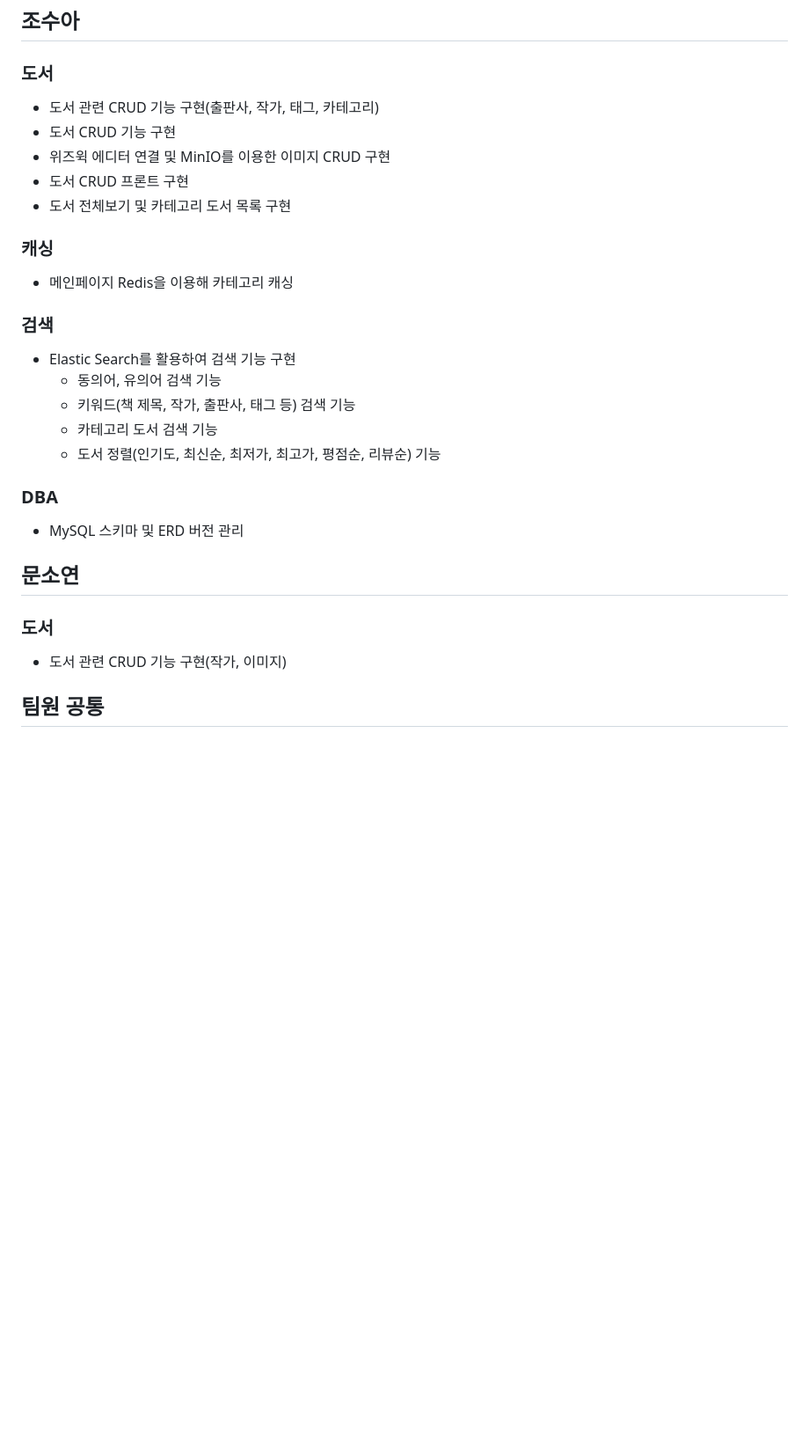
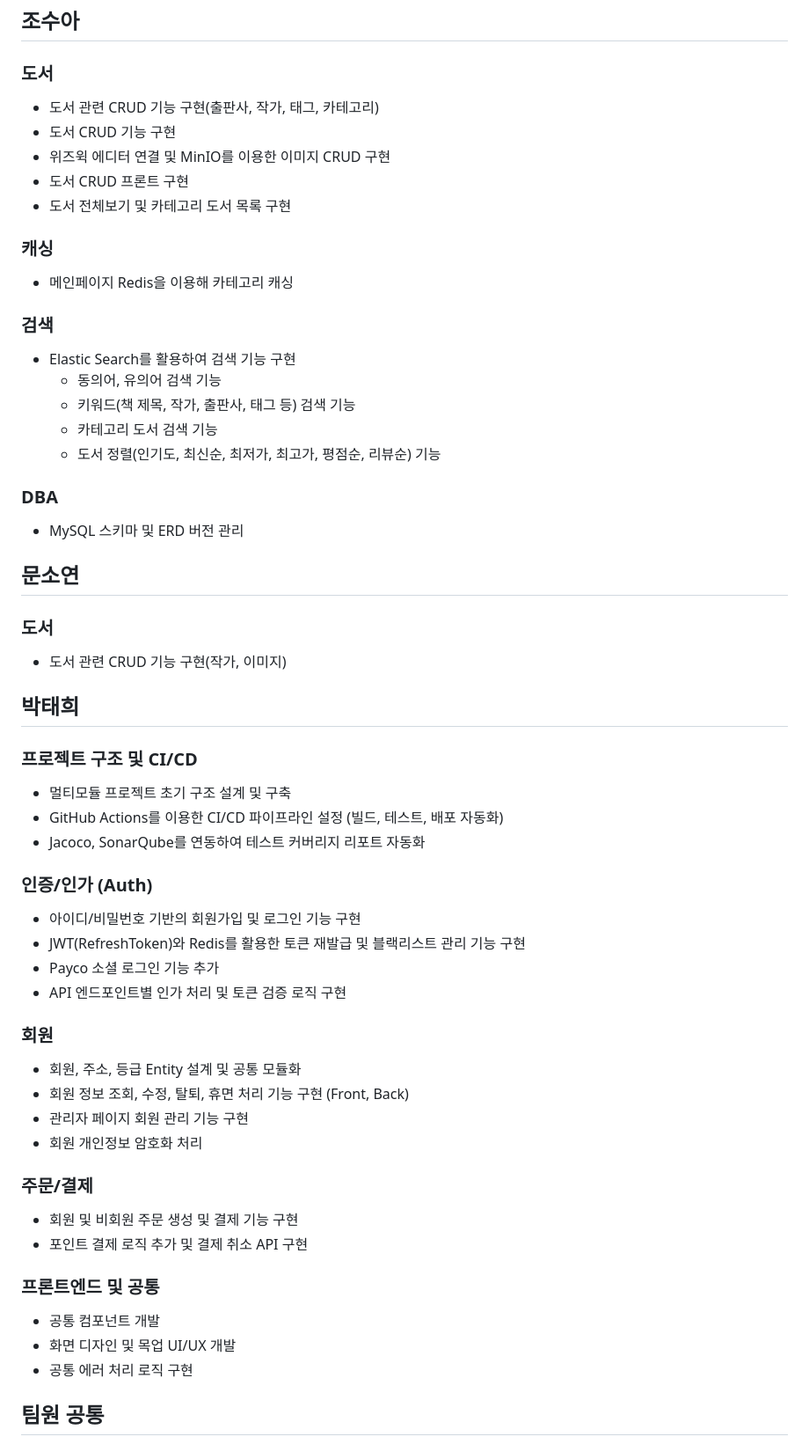
Before and after one commit to nhnacademy-be9-bluebooktle/bluebooktle-shop, a Markdown page: README.MD, the part around the change. Shown at 88% size. Rendered like a GitHub page; blank space fills up the shorter version.

Commit message:
docs(README): 박태희 기능 구현 내용 추가

```diff
--- a/README.MD
+++ b/README.MD
@@ -303,6 +303,7 @@ Spring Boot 기반의 RESTful API를 중심으로 구현되었으며, MySQL, Red
 ## 조수아
 
 ### 도서
+
 - 도서 관련 CRUD 기능 구현(출판사, 작가, 태그, 카테고리)
 - 도서 CRUD 기능 구현
 - 위즈윅 에디터 연결 및 MinIO를 이용한 이미지 CRUD 구현
@@ -310,21 +311,59 @@ Spring Boot 기반의 RESTful API를 중심으로 구현되었으며, MySQL, Red
 - 도서 전체보기 및 카테고리 도서 목록 구현
 
 ### 캐싱
+
 - 메인페이지 Redis을 이용해 카테고리 캐싱
 
 ### 검색
+
 - Elastic Search를 활용하여 검색 기능 구현
-     - 동의어, 유의어 검색 기능
-     - 키워드(책 제목, 작가, 출판사, 태그 등) 검색 기능
-     - 카테고리 도서 검색 기능
-     - 도서 정렬(인기도, 최신순, 최저가, 최고가, 평점순, 리뷰순) 기능
+    - 동의어, 유의어 검색 기능
+    - 키워드(책 제목, 작가, 출판사, 태그 등) 검색 기능
+    - 카테고리 도서 검색 기능
+    - 도서 정렬(인기도, 최신순, 최저가, 최고가, 평점순, 리뷰순) 기능
+
 ### DBA
+
 - MySQL 스키마 및 ERD 버전 관리
 
 ## 문소연
 
 ### 도서
+
 - 도서 관련 CRUD 기능 구현(작가, 이미지)
+
+## 박태희
+
+### 프로젝트 구조 및 CI/CD
+
+- 멀티모듈 프로젝트 초기 구조 설계 및 구축
+- GitHub Actions를 이용한 CI/CD 파이프라인 설정 (빌드, 테스트, 배포 자동화)
+- Jacoco, SonarQube를 연동하여 테스트 커버리지 리포트 자동화
+
+### 인증/인가 (Auth)
+
+- 아이디/비밀번호 기반의 회원가입 및 로그인 기능 구현
+- JWT(RefreshToken)와 Redis를 활용한 토큰 재발급 및 블랙리스트 관리 기능 구현
+- Payco 소셜 로그인 기능 추가
+- API 엔드포인트별 인가 처리 및 토큰 검증 로직 구현
+
+### 회원
+
+- 회원, 주소, 등급 Entity 설계 및 공통 모듈화
+- 회원 정보 조회, 수정, 탈퇴, 휴면 처리 기능 구현 (Front, Back)
+- 관리자 페이지 회원 관리 기능 구현
+- 회원 개인정보 암호화 처리
+
+### 주문/결제
+
+- 회원 및 비회원 주문 생성 및 결제 기능 구현
+- 포인트 결제 로직 추가 및 결제 취소 API 구현
+
+### 프론트엔드 및 공통
+
+- 공통 컴포넌트 개발
+- 화면 디자인 및 목업 UI/UX 개발
+- 공통 에러 처리 로직 구현
 
 ## 팀원 공통
 
```
